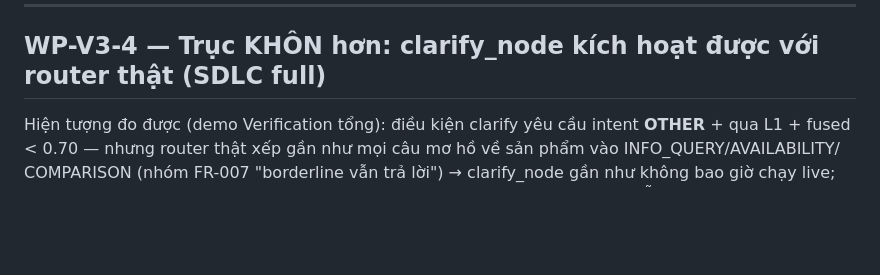
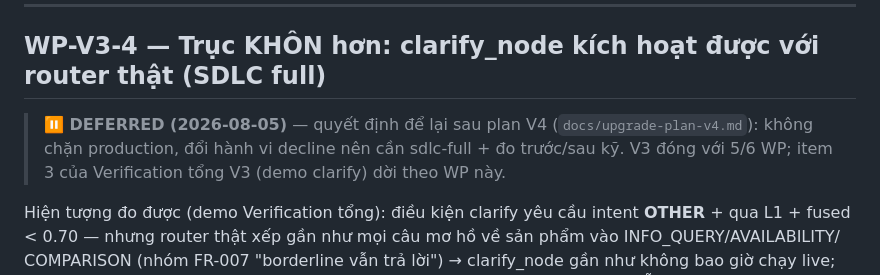
Before and after one commit to ThaiG2Pro/ai-agent-sale-v2, a Markdown page: docs/upgrade-plan-v3.md, the part around the change. Drawn GitHub-style; blank space fills up the shorter version.

Commit message:
docs(plan): upgrade-plan-v4 — CD + edge + ops to reach real production; defer WP-V3-4
Co-Authored-By: Claude Fable 5 <noreply@anthropic.com>

```diff
--- a/docs/upgrade-plan-v3.md
+++ b/docs/upgrade-plan-v3.md
@@ -119,6 +119,10 @@ Commit `fix(eval): <ticket> Tier-F multi-intent runs production decomposition pa
 
 ## WP-V3-4 — Trục KHÔN hơn: clarify_node kích hoạt được với router thật (SDLC full)
 
+> **⏸ DEFERRED (2026-08-05)** — quyết định để lại sau plan V4 (`docs/upgrade-plan-v4.md`): không
+> chặn production, đổi hành vi decline nên cần sdlc-full + đo trước/sau kỹ. V3 đóng với 5/6 WP;
+> item 3 của Verification tổng V3 (demo clarify) dời theo WP này.
+
 Hiện tượng đo được (demo Verification tổng): điều kiện clarify yêu cầu intent **OTHER** + qua L1 +
 fused < 0.70 — nhưng router thật xếp gần như mọi câu mơ hồ về sản phẩm vào INFO_QUERY/AVAILABILITY/
 COMPARISON (nhóm FR-007 "borderline vẫn trả lời") → clarify_node gần như không bao giờ chạy live;
```
Also changed, not shown: docs/upgrade-plan-v4.md (added, +208 -0 lines).
